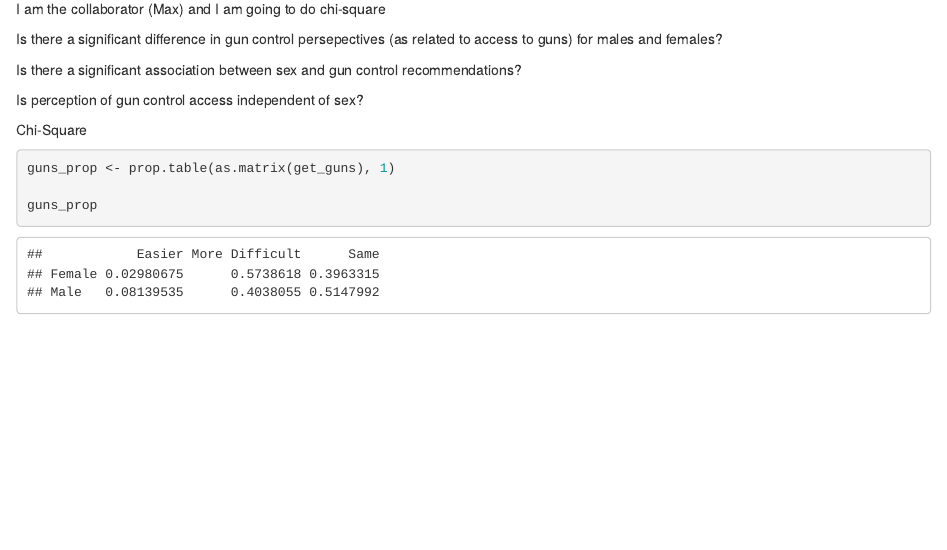
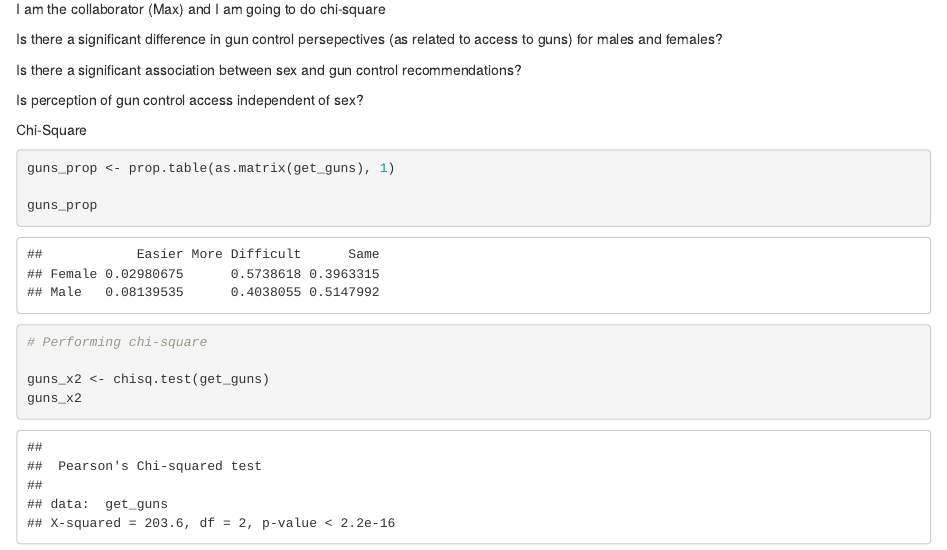
Before and after one commit to maxrusser/lab-7-chi-max, an R Markdown document (lab-7-chi-max.rmd): the page in a window 1100 px wide, from 930 px down. Rendered offline with R 4.5, knitr and Pandoc, with nearby package versions.

Commit message:
chi-square

````diff
--- a/lab-7-chi-max.rmd
+++ b/lab-7-chi-max.rmd
@@ -49,4 +49,9 @@ guns_prop <- prop.table(as.matrix(get_guns), 1)
 
 guns_prop
 
+# Performing chi-square
+
+guns_x2 <- chisq.test(get_guns)
+guns_x2
+
 ```
````
